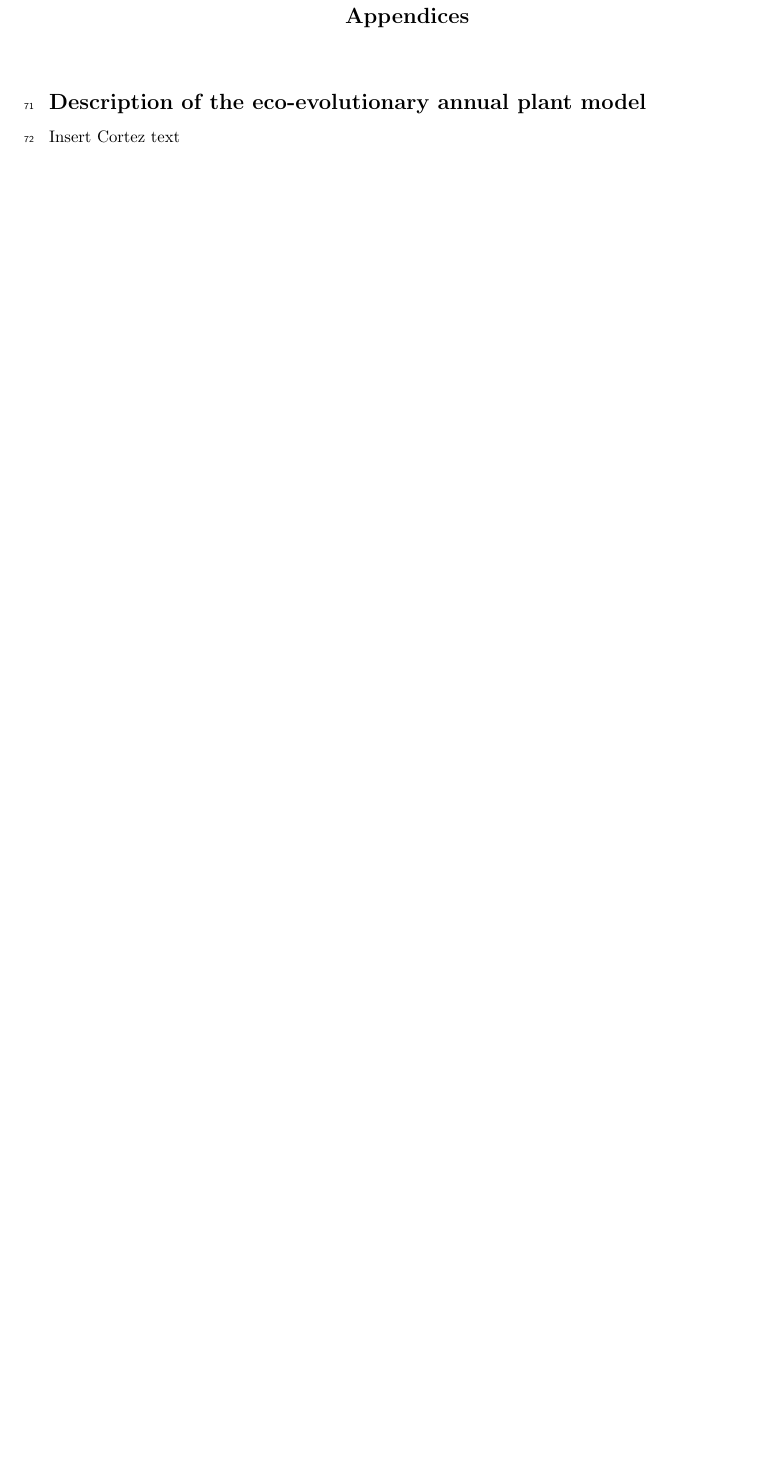
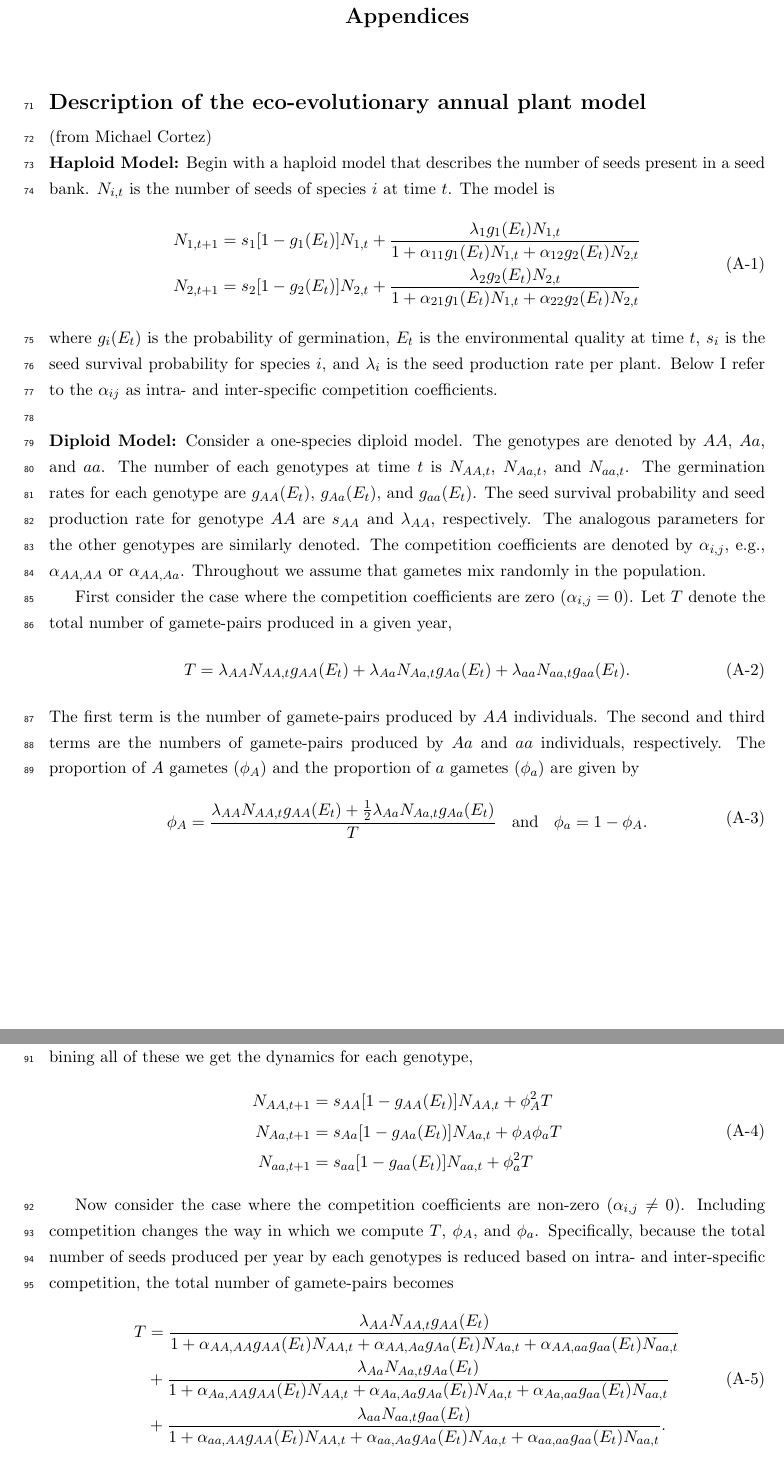
Before and after one commit to pbadler/space-time-forecast, a LaTeX document (doc/manuscript.tex): part of page 7 of 7 before the commit and two parts of pages 7 and 8 of 9 after it, the two joined at a grey line, cut so that both start at the same text, the shorter picture padded with empty space. Compiled offline with pdfLaTeX.

Commit message:
Added model description appendix from Cortez

```diff
--- a/doc/manuscript.tex
+++ b/doc/manuscript.tex
@@ -165,4 +165,40 @@ Next steps? Play with parameters to show what controls the rate of transition fr
 
 \section*{Description of the eco-evolutionary annual plant model}
 
-Insert Cortez text
+(from Michael Cortez)
+
+\noindent \textbf{Haploid Model:} Begin with a haploid model that describes the number of seeds present in a seed bank.  $N_{i,t}$ is the number of seeds of species $i$ at time $t$.  The model is
+\begin{align}\begin{split}
+N_{1,t+1} &= s_1 [1-g_1(E_t)]N_{1,t}+\frac{\lambda_1g_1(E_t)N_{1,t}}{1+ \alpha_{11}g_1(E_t)N_{1,t} + \alpha_{12}g_2(E_t)N_{2,t}}\\
+N_{2,t+1} &= s_2 [1-g_2(E_t)]N_{2,t}+\frac{\lambda_2g_2(E_t)N_{2,t}}{1+ \alpha_{21}g_1(E_t)N_{1,t} + \alpha_{22}g_2(E_t)N_{2,t}}
+\end{split}\end{align}
+where $g_{i}(E_t)$ is the probability of germination, $E_t$ is the environmental quality at time $t$, $s_i$ is the seed survival probability for species $i$, and $\lambda_i$ is the seed production rate per plant.  Below I refer to the $\alpha_{ij}$ as intra- and inter-specific competition coefficients.  \\
+
+\noindent \textbf{Diploid Model:} Consider a one-species diploid model.  The genotypes are denoted by $AA$, $Aa$, and $aa$.   The number of each genotypes at time $t$ is $N_{AA,t}$, $N_{Aa,t}$, and $N_{aa,t}$.  The germination rates for each genotype are $g_{AA}(E_t)$, $g_{Aa}(E_t)$, and $g_{aa}(E_t)$.  The seed survival probability and seed production rate for genotype $AA$ are $s_{AA}$ and $\lambda_{AA}$, respectively.  The analogous parameters for the other genotypes are similarly denoted.  The competition coefficients are denoted by $\alpha_{i,j}$, e.g., $\alpha_{AA,AA}$ or $\alpha_{AA,Aa}$.  Throughout we assume that gametes mix randomly in the population.
+
+First consider the case where the competition coefficients are zero ($\alpha_{i,j}=0$).  Let $T$ denote the total number of gamete-pairs produced in a given year,
+\begin{equation}
+T = \lambda_{AA}N_{AA,t}g_{AA}(E_t)+ \lambda_{Aa}N_{Aa,t}g_{Aa}(E_t)+\lambda_{aa}N_{aa,t}g_{aa}(E_t).
+\end{equation}
+The first term is the number of gamete-pairs produced by $AA$ individuals.  The second and third terms are the numbers of gamete-pairs produced by $Aa$ and $aa$ individuals, respectively. The proportion of $A$ gametes ($\phi_A$) and the proportion of $a$ gametes ($\phi_a$) are given by
+\begin{align}\begin{split}
+\phi_{A} &= \frac{\lambda_{AA}N_{AA,t}g_{AA}(E_t)+ \frac{1}{2}\lambda_{Aa}N_{Aa,t}g_{Aa}(E_t)}{T} \hspace{10pt} \text{and} \hspace{10pt} \phi_a = 1-\phi_{A}.
+\end{split}\end{align}
+Note that the $T$ in the denominator of $\phi_A$ shows up because we are computing proportions.  Combining all of these we get the dynamics for each genotype,
+\begin{align}\begin{split}
+N_{AA,t+1} &= s_{AA}[1-g_{AA}(E_t)]N_{AA,t} + \phi_A^2T\\
+N_{Aa,t+1} &= s_{Aa}[1-g_{Aa}(E_t)]N_{Aa,t} + \phi_A\phi_aT\\
+N_{aa,t+1} &= s_{aa}[1-g_{aa}(E_t)]N_{aa,t} + \phi_a^2T
+\end{split}\end{align}
+
+Now consider the case where the competition coefficients are non-zero ($\alpha_{i,j}\neq0$).  Including competition changes the way in which we compute $T$, $\phi_A$, and $\phi_a$.  Specifically, because the total number of seeds produced per year by each genotypes is reduced based on intra- and inter-specific competition, the total number of gamete-pairs becomes
+\begin{align}\begin{split}
+T &=  \frac{\lambda_{AA}N_{AA,t}g_{AA}(E_t)}{1+ \alpha_{AA,AA}g_{AA}(E_t)N_{AA,t} + \alpha_{AA,Aa}g_{Aa}(E_t)N_{Aa,t}+ \alpha_{AA,aa}g_{aa}(E_t)N_{aa,t}} \\
+&+ \frac{\lambda_{Aa}N_{Aa,t}g_{Aa}(E_t)}{1+ \alpha_{Aa,AA}g_{AA}(E_t)N_{AA,t} + \alpha_{Aa,Aa}g_{Aa}(E_t)N_{Aa,t}+ \alpha_{Aa,aa}g_{aa}(E_t)N_{aa,t}}\\
+&+\frac{\lambda_{aa}N_{aa,t}g_{aa}(E_t)}{1+ \alpha_{aa,AA}g_{AA}(E_t)N_{AA,t} + \alpha_{aa,Aa}g_{Aa}(E_t)N_{Aa,t}+ \alpha_{aa,aa}g_{aa}(E_t)N_{aa,t}}.
+\label{eqn:defineT}
+\end{split}\end{align}
+The first line is the number of gamete-pairs produced by $AA$ individuals after accounting for the effects of competition.  The second and third lines are the numbers of gamete-pairs produced by $Aa$ and $aa$ individuals, respectively. The proportions of $A$ gametes and $a$ gametes are
+\begin{align}\begin{split}
+\phi_A &= \frac{1}{T}\frac{\lambda_{AA}N_{AA,t}g_{AA}(E_t)}{1+ \alpha_{AA,AA}g_{AA}(E_t)N_{AA,t} + \alpha_{AA,Aa}g_{Aa}(E_t)N_{Aa,t}+ \alpha_{AA,aa}g_{aa}(E_t)N_{aa,t}} \\
+&+ \frac{1}{2T}\frac{\lambda_{Aa}N_{Aa,t}g_{Aa}(E_t)}{1+ \alpha_{Aa,AA}g_{AA}(E_t)N_{AA,t} + \alpha_{Aa,Aa}g_{Aa}(E_t)N_{Aa,t}+ \alpha_{Aa,aa}g_{aa}(E_t)N_{aa,t}}\\
@@ -169,3 +210,8 @@ Insert Cortez text
+N_{AA,t+1} &= s_{AA}[1-g_{AA}(E_t)]N_{AA,t} + \phi_A^2T\\
+N_{Aa,t+1} &= s_{Aa}[1-g_{Aa}(E_t)]N_{Aa,t} + 2 \phi_A\phi_aT\\
+N_{aa,t+1} &= s_{aa}[1-g_{aa}(E_t)]N_{aa,t} + \phi_a^2T,
+\end{split}\end{align}
+but the definitions of $T$, $\phi_A$, and $\phi_a$ are given by equations (\ref{eqn:defineT}) and (\ref{eqn:definePhi}) .
 
 \section*{Estimating model weights}
 
```
Also changed, not shown: doc/manuscript.tex (5 more changed lines).
